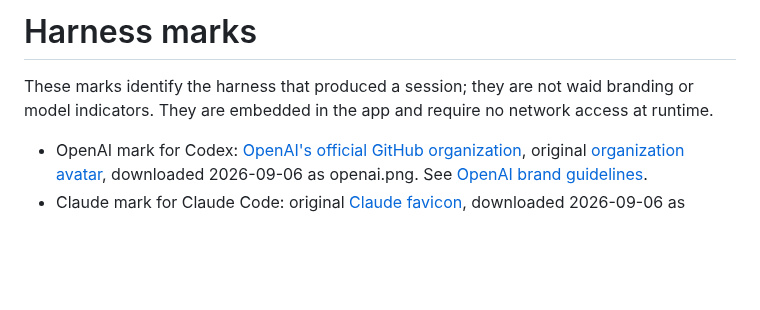
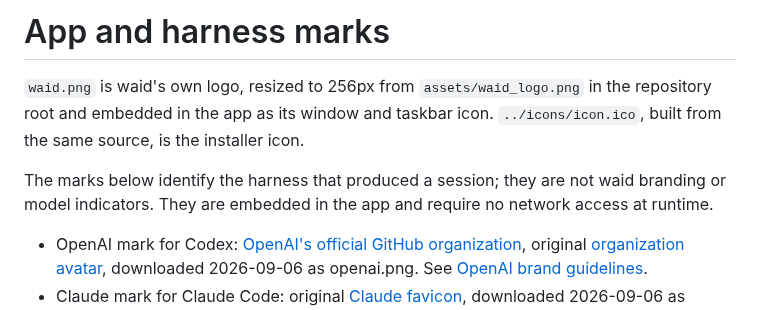
Before and after one commit to laekhole/what-am-i-doing, a Markdown page: desktop/assets/README.md, the part around the change. Rendered like a GitHub page; blank space fills up the shorter version.

```diff
--- a/desktop/assets/README.md
+++ b/desktop/assets/README.md
@@ -1,6 +1,8 @@
-# Harness marks
+# App and harness marks
 
-These marks identify the harness that produced a session; they are not waid branding or model indicators. They are embedded in the app and require no network access at runtime.
+`waid.png` is waid's own logo, resized to 256px from `assets/waid_logo.png` in the repository root and embedded in the app as its window and taskbar icon. `../icons/icon.ico`, built from the same source, is the installer icon.
+
+The marks below identify the harness that produced a session; they are not waid branding or model indicators. They are embedded in the app and require no network access at runtime.
 
 - OpenAI mark for Codex: [OpenAI's official GitHub organization](https://github.com/openai), original [organization avatar](https://avatars.githubusercontent.com/u/14957082?v=4), downloaded 2026-09-06 as openai.png. See [OpenAI brand guidelines](https://openai.com/brand/).
 - Claude mark for Claude Code: original [Claude favicon](https://claude.ai/favicon.ico), downloaded 2026-09-06 as claude.ico. See [Anthropic's official media resources](https://www.anthropic.com/news).
```
Also changed, not shown: README.md (+2 -0 lines), assets/waid_logo.png (added), desktop/assets/waid.png (added), 3 other files.
